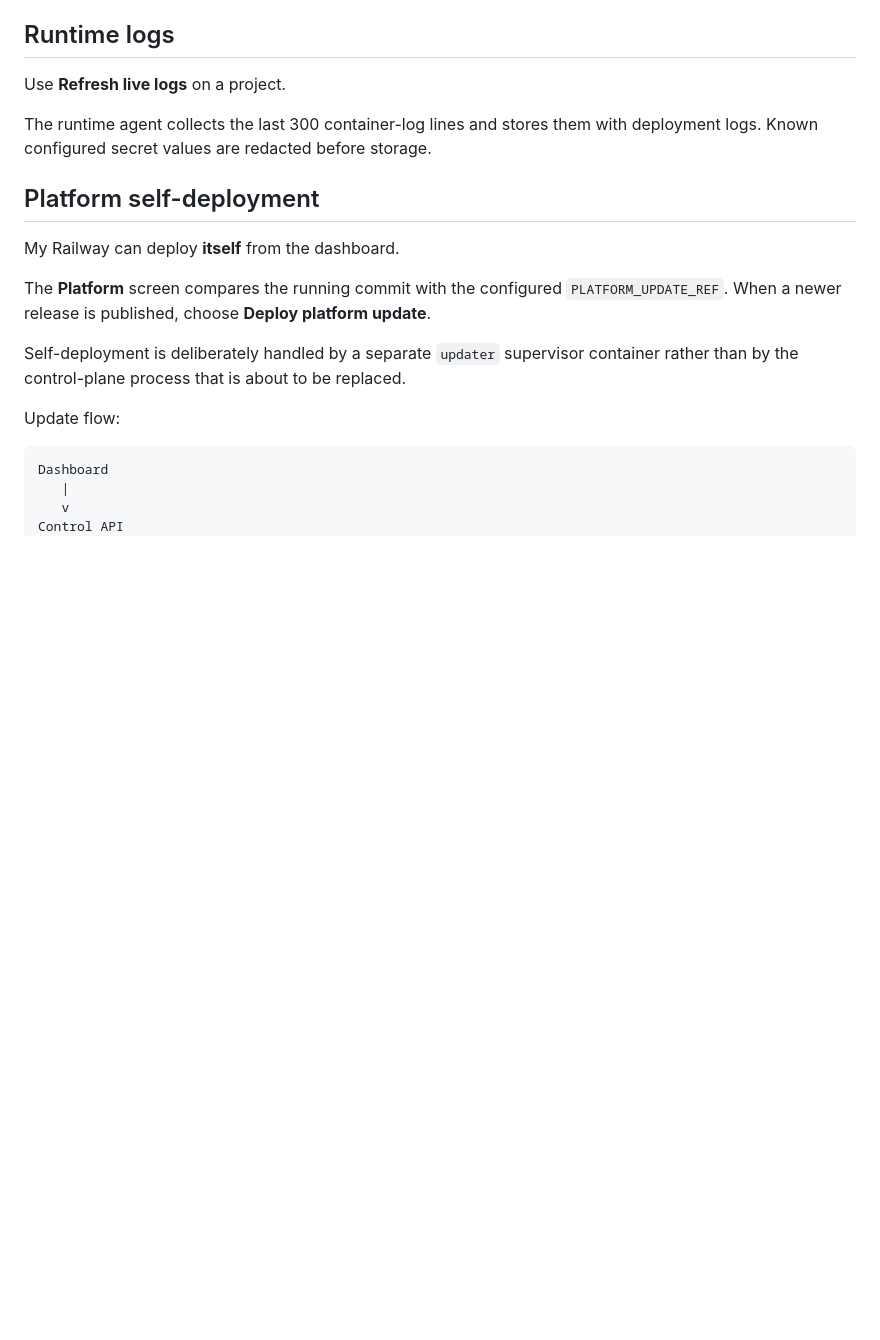
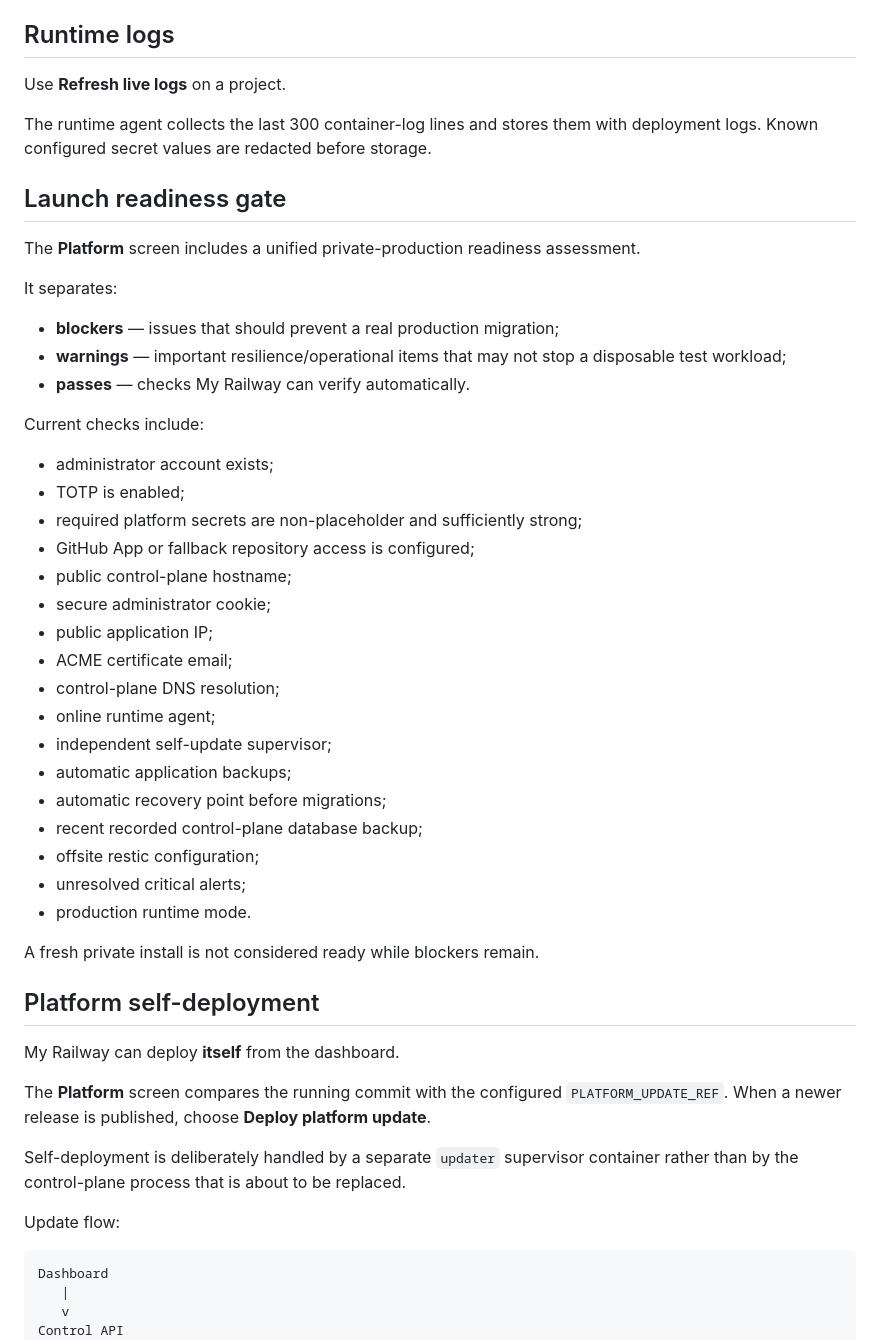
Before and after one commit to customerservice-prog/my-railway, a Markdown page: README.md, the part around the change. Drawn GitHub-style; blank space fills up the shorter version.

Commit message:
docs: add unified launch readiness gate

```diff
--- a/README.md
+++ b/README.md
@@ -469,6 +469,38 @@ Use **Refresh live logs** on a project.
 
 The runtime agent collects the last 300 container-log lines and stores them with deployment logs. Known configured secret values are redacted before storage.
 
+## Launch readiness gate
+
+The **Platform** screen includes a unified private-production readiness assessment.
+
+It separates:
+
+- **blockers** — issues that should prevent a real production migration;
+- **warnings** — important resilience/operational items that may not stop a disposable test workload;
+- **passes** — checks My Railway can verify automatically.
+
+Current checks include:
+
+- administrator account exists;
+- TOTP is enabled;
+- required platform secrets are non-placeholder and sufficiently strong;
+- GitHub App or fallback repository access is configured;
+- public control-plane hostname;
+- secure administrator cookie;
+- public application IP;
+- ACME certificate email;
+- control-plane DNS resolution;
+- online runtime agent;
+- independent self-update supervisor;
+- automatic application backups;
+- automatic recovery point before migrations;
+- recent recorded control-plane database backup;
+- offsite restic configuration;
+- unresolved critical alerts;
+- production runtime mode.
+
+A fresh private install is not considered ready while blockers remain.
+
 ## Platform self-deployment
 
 My Railway can deploy **itself** from the dashboard.
```
